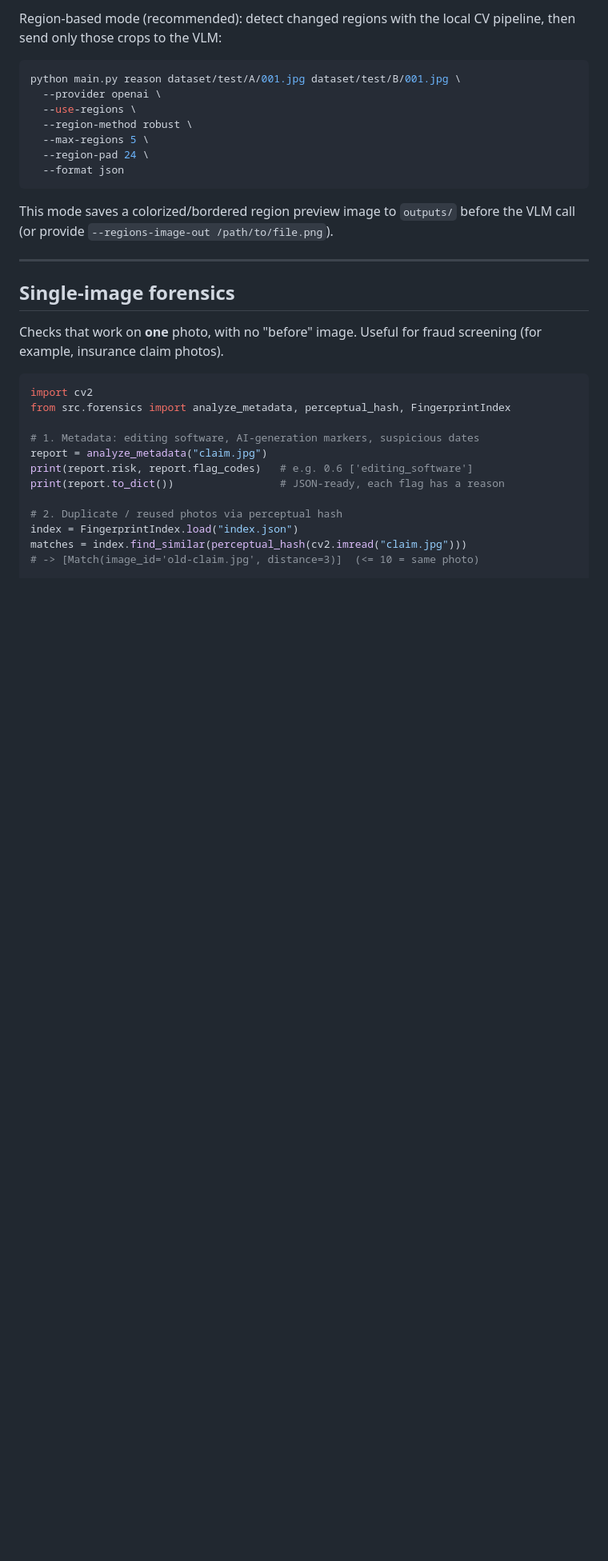
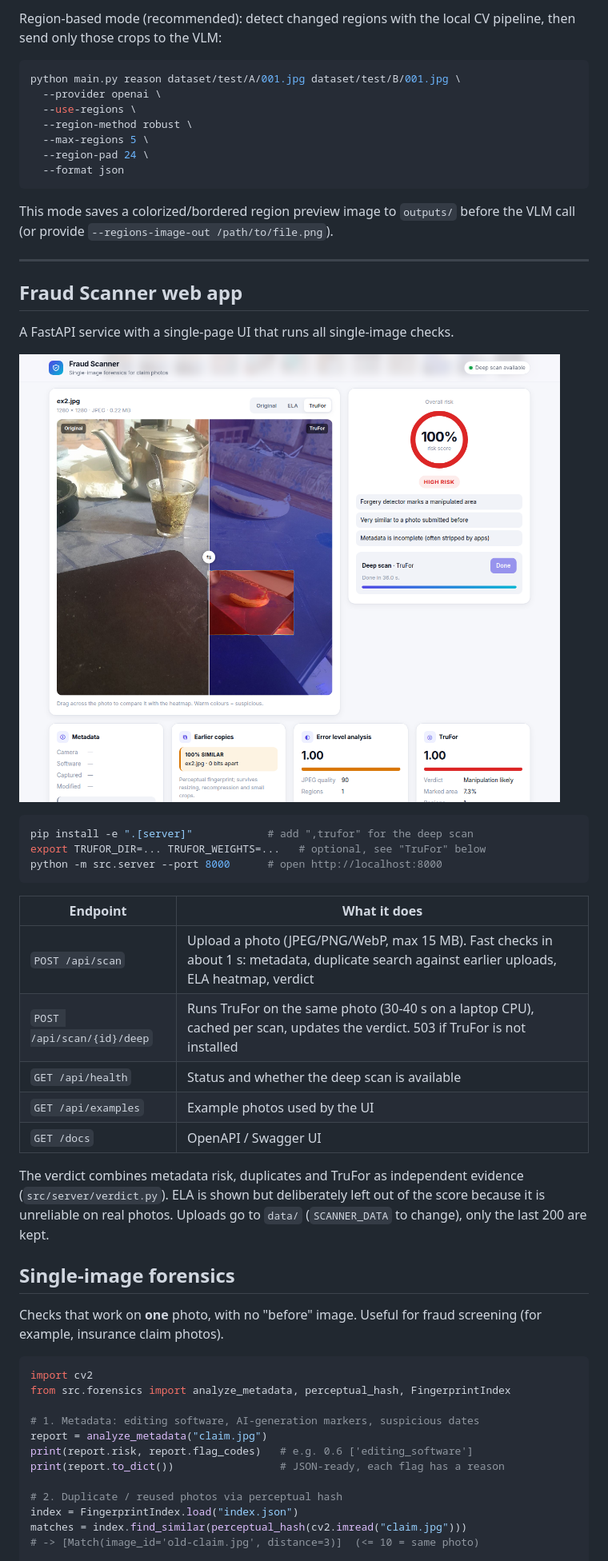
Before and after one commit to Daniel-Kasem48/aerial-change-detection, a Markdown page: README.md, the part around the change. Shown at 80% size. Rendered like a GitHub page; pictures changed too: docs/images/fraud-scanner.png (added); blank space fills up the shorter version.

````diff
--- a/README.md
+++ b/README.md
@@ -285,6 +285,31 @@ the VLM call (or provide `--regions-image-out /path/to/file.png`).
 
 ---
 
+## Fraud Scanner web app
+
+A FastAPI service with a single-page UI that runs all single-image checks.
+
+![Fraud Scanner UI](docs/images/fraud-scanner.png)
+
+```bash
+pip install -e ".[server]"            # add ",trufor" for the deep scan
+export TRUFOR_DIR=... TRUFOR_WEIGHTS=...   # optional, see "TruFor" below
+python -m src.server --port 8000      # open http://localhost:8000
+```
+
+| Endpoint | What it does |
+|---|---|
+| `POST /api/scan` | Upload a photo (JPEG/PNG/WebP, max 15 MB). Fast checks in about 1 s: metadata, duplicate search against earlier uploads, ELA heatmap, verdict |
+| `POST /api/scan/{id}/deep` | Runs TruFor on the same photo (30-40 s on a laptop CPU), cached per scan, updates the verdict. 503 if TruFor is not installed |
+| `GET /api/health` | Status and whether the deep scan is available |
+| `GET /api/examples` | Example photos used by the UI |
+| `GET /docs` | OpenAPI / Swagger UI |
+
+The verdict combines metadata risk, duplicates and TruFor as independent
+evidence (`src/server/verdict.py`). ELA is shown but deliberately left out of
+the score because it is unreliable on real photos. Uploads go to `data/`
+(`SCANNER_DATA` to change), only the last 200 are kept.
+
 ## Single-image forensics
 
 Checks that work on **one** photo, with no "before" image. Useful for fraud screening
````
Also changed, not shown: 8 other files.
